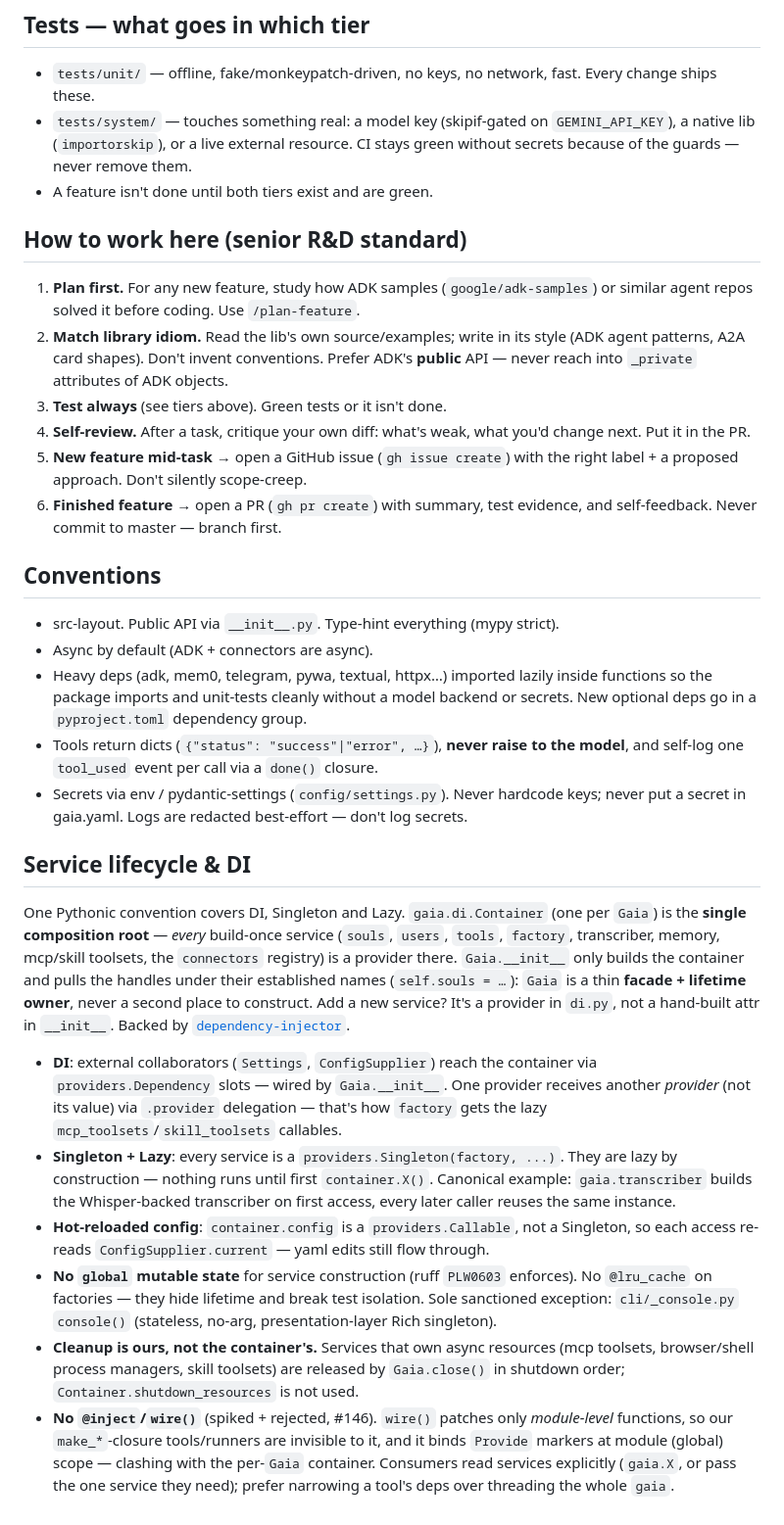
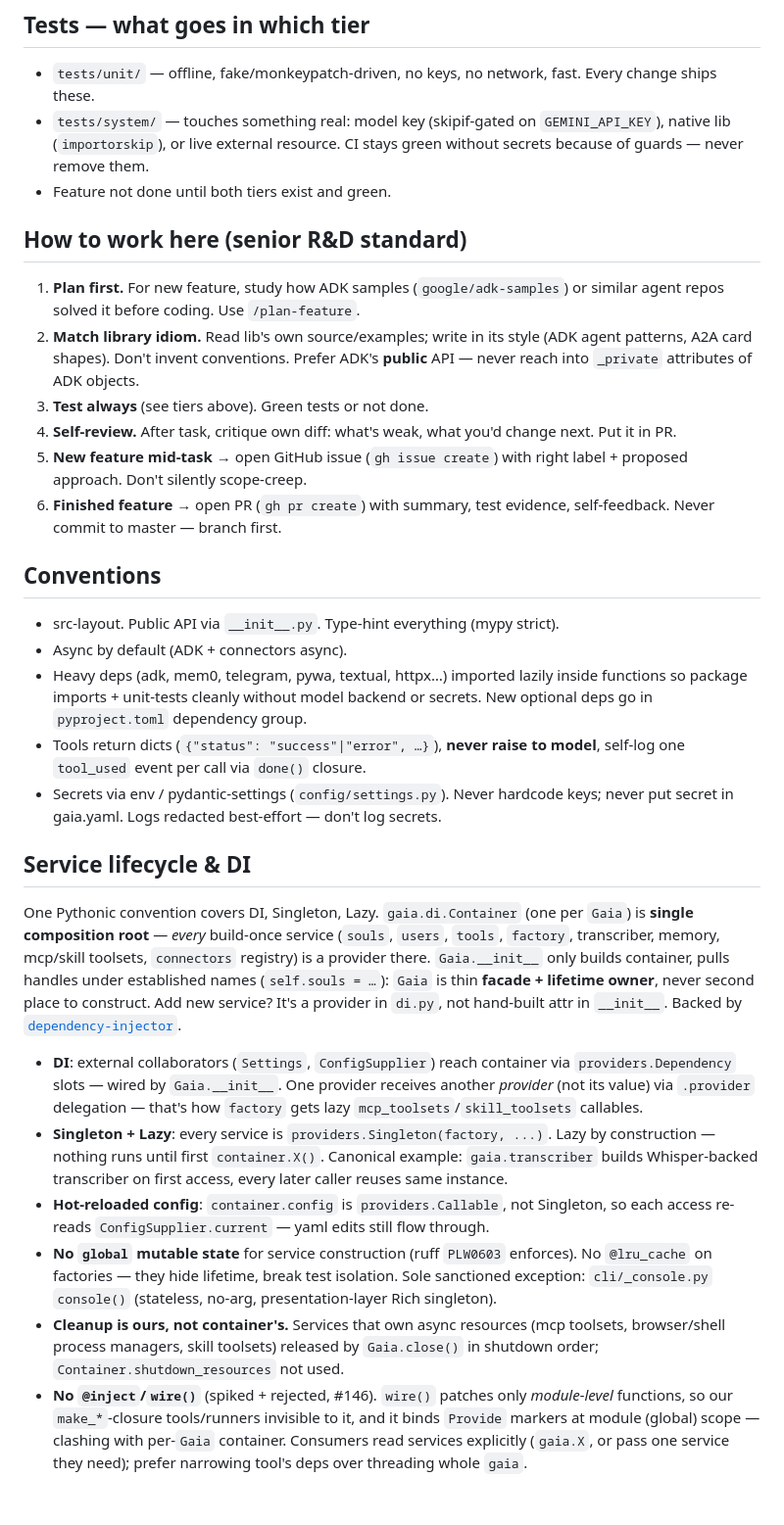
Before and after one commit to Sho0pi/gaia, a Markdown page: CLAUDE.md, the part around one of its changes. Shown at 98% size. Drawn GitHub-style.

Commit message:
docs: compress CLAUDE instructions

```diff
--- a/CLAUDE.md
+++ b/CLAUDE.md
@@ -77,65 +77,65 @@ Do NOT `cd` into subdirs to run tools.
 ## Tests — what goes in which tier
 - `tests/unit/` — offline, fake/monkeypatch-driven, no keys, no network, fast.
   Every change ships these.
-- `tests/system/` — touches something real: a model key (skipif-gated on
-  `GEMINI_API_KEY`), a native lib (`importorskip`), or a live external resource.
-  CI stays green without secrets because of the guards — never remove them.
-- A feature isn't done until both tiers exist and are green.
+- `tests/system/` — touches something real: model key (skipif-gated on
+  `GEMINI_API_KEY`), native lib (`importorskip`), or live external resource.
+  CI stays green without secrets because of guards — never remove them.
+- Feature not done until both tiers exist and green.
 
 ## How to work here (senior R&D standard)
-1. **Plan first.** For any new feature, study how ADK samples (`google/adk-samples`)
+1. **Plan first.** For new feature, study how ADK samples (`google/adk-samples`)
    or similar agent repos solved it before coding. Use `/plan-feature`.
-2. **Match library idiom.** Read the lib's own source/examples; write in its style
+2. **Match library idiom.** Read lib's own source/examples; write in its style
    (ADK agent patterns, A2A card shapes). Don't invent conventions. Prefer ADK's
    **public** API — never reach into `_private` attributes of ADK objects.
-3. **Test always** (see tiers above). Green tests or it isn't done.
-4. **Self-review.** After a task, critique your own diff: what's weak, what you'd
-   change next. Put it in the PR.
-5. **New feature mid-task →** open a GitHub issue (`gh issue create`) with the right
-   label + a proposed approach. Don't silently scope-creep.
-6. **Finished feature →** open a PR (`gh pr create`) with summary, test evidence,
-   and self-feedback. Never commit to master — branch first.
+3. **Test always** (see tiers above). Green tests or not done.
+4. **Self-review.** After task, critique own diff: what's weak, what you'd
+   change next. Put it in PR.
+5. **New feature mid-task →** open GitHub issue (`gh issue create`) with right
+   label + proposed approach. Don't silently scope-creep.
+6. **Finished feature →** open PR (`gh pr create`) with summary, test evidence,
+   self-feedback. Never commit to master — branch first.
 
 ## Conventions
 - src-layout. Public API via `__init__.py`. Type-hint everything (mypy strict).
-- Async by default (ADK + connectors are async).
+- Async by default (ADK + connectors async).
 - Heavy deps (adk, mem0, telegram, pywa, textual, httpx…) imported lazily inside
-  functions so the package imports and unit-tests cleanly without a model backend
-  or secrets. New optional deps go in a `pyproject.toml` dependency group.
-- Tools return dicts (`{"status": "success"|"error", …}`), **never raise to the
-  model**, and self-log one `tool_used` event per call via a `done()` closure.
+  functions so package imports + unit-tests cleanly without model backend
+  or secrets. New optional deps go in `pyproject.toml` dependency group.
+- Tools return dicts (`{"status": "success"|"error", …}`), **never raise to
+  model**, self-log one `tool_used` event per call via `done()` closure.
 - Secrets via env / pydantic-settings (`config/settings.py`). Never hardcode keys;
-  never put a secret in gaia.yaml. Logs are redacted best-effort — don't log secrets.
+  never put secret in gaia.yaml. Logs redacted best-effort — don't log secrets.
 
 ## Service lifecycle & DI
-One Pythonic convention covers DI, Singleton and Lazy. `gaia.di.Container` (one per
-`Gaia`) is the **single composition root** — *every* build-once service
+One Pythonic convention covers DI, Singleton, Lazy. `gaia.di.Container` (one per
+`Gaia`) is **single composition root** — *every* build-once service
 (`souls`, `users`, `tools`, `factory`, transcriber, memory, mcp/skill toolsets,
-the `connectors` registry) is a provider there. `Gaia.__init__` only builds the
-container and pulls the handles under their established names (`self.souls = …`):
-`Gaia` is a thin **facade + lifetime owner**, never a second place to construct.
-Add a new service? It's a provider in `di.py`, not a hand-built attr in `__init__`.
+`connectors` registry) is a provider there. `Gaia.__init__` only builds
+container, pulls handles under established names (`self.souls = …`):
+`Gaia` is thin **facade + lifetime owner**, never second place to construct.
+Add new service? It's a provider in `di.py`, not hand-built attr in `__init__`.
 Backed by [`dependency-injector`](https://github.com/ets-labs/python-dependency-injector).
-- **DI**: external collaborators (`Settings`, `ConfigSupplier`) reach the
+- **DI**: external collaborators (`Settings`, `ConfigSupplier`) reach
   container via `providers.Dependency` slots — wired by `Gaia.__init__`. One provider
   receives another *provider* (not its value) via `.provider` delegation — that's how
-  `factory` gets the lazy `mcp_toolsets`/`skill_toolsets` callables.
-- **Singleton + Lazy**: every service is a `providers.Singleton(factory, ...)`.
-  They are lazy by construction — nothing runs until first `container.X()`.
-  Canonical example: `gaia.transcriber` builds the Whisper-backed transcriber
-  on first access, every later caller reuses the same instance.
-- **Hot-reloaded config**: `container.config` is a `providers.Callable`, not a
+  `factory` gets lazy `mcp_toolsets`/`skill_toolsets` callables.
+- **Singleton + Lazy**: every service is `providers.Singleton(factory, ...)`.
+  Lazy by construction — nothing runs until first `container.X()`.
+  Canonical example: `gaia.transcriber` builds Whisper-backed transcriber
+  on first access, every later caller reuses same instance.
+- **Hot-reloaded config**: `container.config` is `providers.Callable`, not
   Singleton, so each access re-reads `ConfigSupplier.current` — yaml edits still
   flow through.
 - **No `global` mutable state** for service construction (ruff `PLW0603`
-  enforces). No `@lru_cache` on factories — they hide lifetime and break test
+  enforces). No `@lru_cache` on factories — they hide lifetime, break test
   isolation. Sole sanctioned exception: `cli/_console.py` `console()` (stateless,
   no-arg, presentation-layer Rich singleton).
-- **Cleanup is ours, not the container's.** Services that own async resources
-  (mcp toolsets, browser/shell process managers, skill toolsets) are released by
-  `Gaia.close()` in shutdown order; `Container.shutdown_resources` is not used.
+- **Cleanup is ours, not container's.** Services that own async resources
+  (mcp toolsets, browser/shell process managers, skill toolsets) released by
+  `Gaia.close()` in shutdown order; `Container.shutdown_resources` not used.
 - **No `@inject`/`wire()`** (spiked + rejected, #146). `wire()` patches only
-  *module-level* functions, so our `make_*`-closure tools/runners are invisible to
-  it, and it binds `Provide` markers at module (global) scope — clashing with the
-  per-`Gaia` container. Consumers read services explicitly (`gaia.X`, or pass the one
-  service they need); prefer narrowing a tool's deps over threading the whole `gaia`.
+  *module-level* functions, so our `make_*`-closure tools/runners invisible to
+  it, and it binds `Provide` markers at module (global) scope — clashing with
+  per-`Gaia` container. Consumers read services explicitly (`gaia.X`, or pass one
+  service they need); prefer narrowing tool's deps over threading whole `gaia`.
```
Also changed, not shown: other parts of CLAUDE.md (+30 -30 lines).
